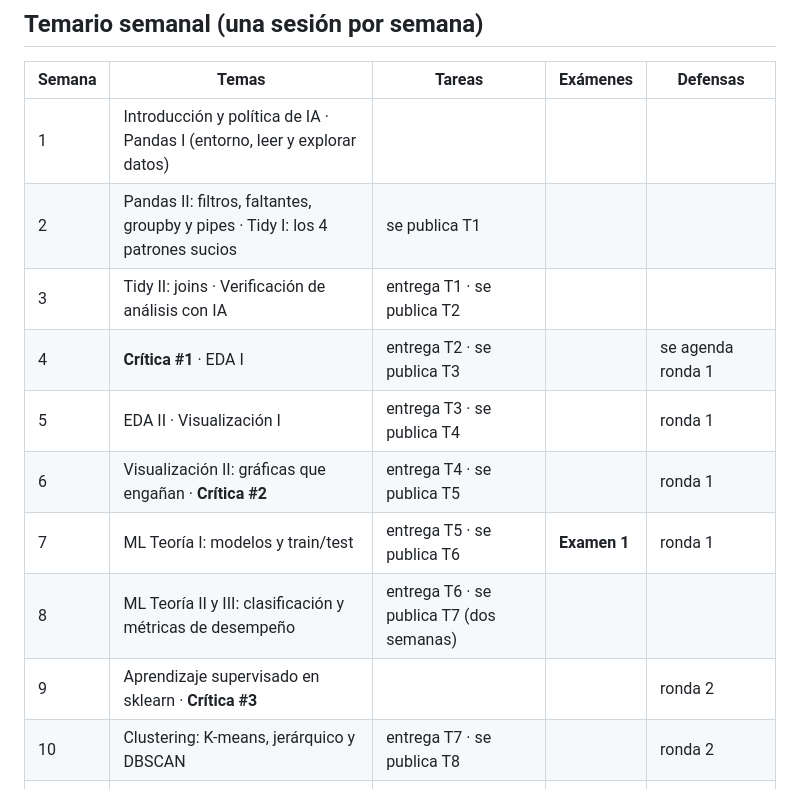
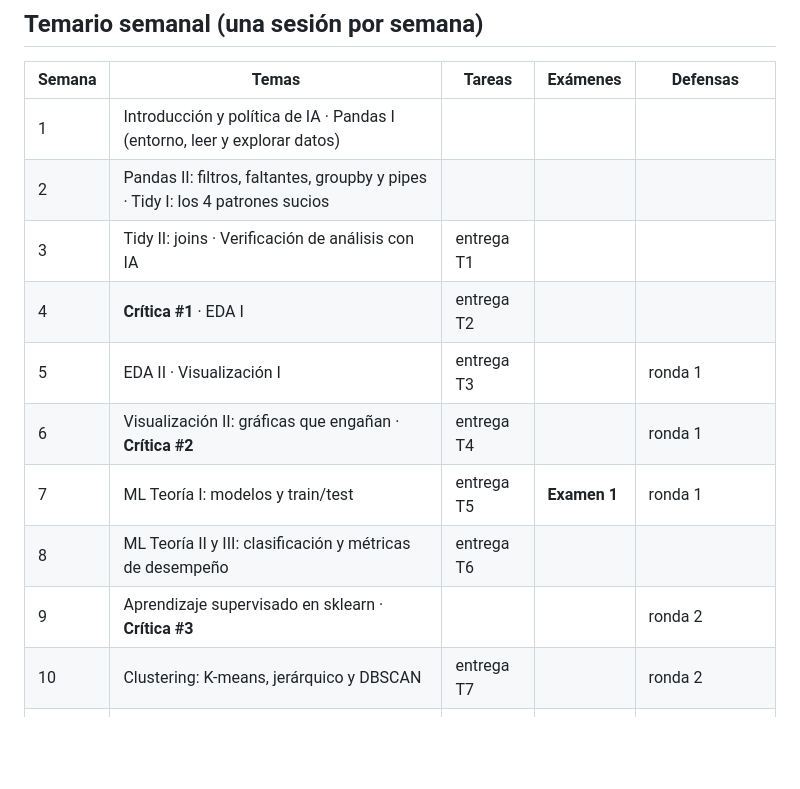
Before and after one commit to FerSobrino/intro-ciencia-datos, a Markdown page: README.md, the part around the change. Drawn GitHub-style; blank space fills up the shorter version.

Commit message:
Temario: tabla simplificada (sin 'se publica' ni 'se agenda')
Co-Authored-By: Claude Fable 5 <noreply@anthropic.com>

```diff
--- a/README.md
+++ b/README.md
@@ -60,15 +60,15 @@ entendimiento.*
 | Semana | Temas | Tareas | Exámenes | Defensas |
 |---|---|---|---|---|
 | 1 | Introducción y política de IA · Pandas I (entorno, leer y explorar datos) | | | |
-| 2 | Pandas II: filtros, faltantes, groupby y pipes · Tidy I: los 4 patrones sucios | se publica T1 | | |
-| 3 | Tidy II: joins · Verificación de análisis con IA | entrega T1 · se publica T2 | | |
-| 4 | **Crítica #1** · EDA I | entrega T2 · se publica T3 | | se agenda ronda 1 |
-| 5 | EDA II · Visualización I | entrega T3 · se publica T4 | | ronda 1 |
-| 6 | Visualización II: gráficas que engañan · **Crítica #2** | entrega T4 · se publica T5 | | ronda 1 |
-| 7 | ML Teoría I: modelos y train/test | entrega T5 · se publica T6 | **Examen 1** | ronda 1 |
-| 8 | ML Teoría II y III: clasificación y métricas de desempeño | entrega T6 · se publica T7 (dos semanas) | | |
+| 2 | Pandas II: filtros, faltantes, groupby y pipes · Tidy I: los 4 patrones sucios |  | | |
+| 3 | Tidy II: joins · Verificación de análisis con IA | entrega T1  | | |
+| 4 | **Crítica #1** · EDA I | entrega T2  | | |
+| 5 | EDA II · Visualización I | entrega T3  | | ronda 1 |
+| 6 | Visualización II: gráficas que engañan · **Crítica #2** | entrega T4 | | ronda 1 |
+| 7 | ML Teoría I: modelos y train/test | entrega T5 | **Examen 1** | ronda 1 |
+| 8 | ML Teoría II y III: clasificación y métricas de desempeño | entrega T6 | | |
 | 9 | Aprendizaje supervisado en sklearn · **Crítica #3** | | | ronda 2 |
-| 10 | Clustering: K-means, jerárquico y DBSCAN | entrega T7 · se publica T8 | | ronda 2 |
+| 10 | Clustering: K-means, jerárquico y DBSCAN | entrega T7 | | ronda 2 |
 | 11 | **Crítica #4** | entrega T8 | **Examen 2** | ronda 2 |
 | 12 | *Colchón:* repaso o lo que se haya recorrido | | | defensas pendientes |
 
```
